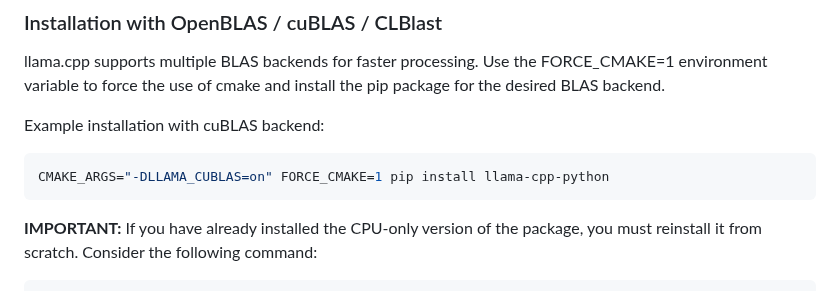
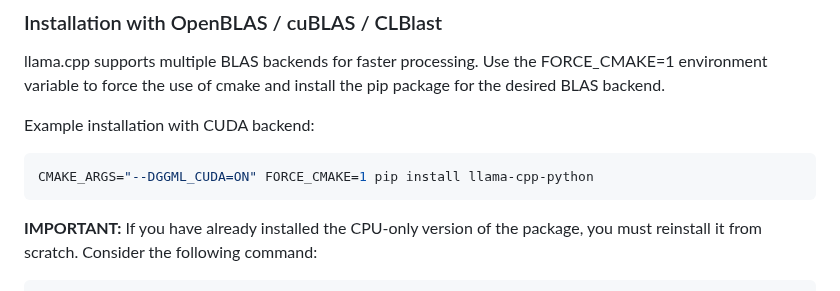
Before and after one commit to BorjaOteroFerreira/IALab-Suite, a Markdown page: Backend-API/README.md, the part around the change. GitHub-like rendering.

````diff
--- a/Backend-API/README.md
+++ b/Backend-API/README.md
@@ -47,10 +47,10 @@ pip install --upgrade --quiet llama-cpp-python
 
 llama.cpp supports multiple BLAS backends for faster processing. Use the FORCE_CMAKE=1 environment variable to force the use of cmake and install the pip package for the desired BLAS backend.
 
-Example installation with cuBLAS backend:
+Example installation with CUDA backend:
 
 ```bash
-CMAKE_ARGS="-DLLAMA_CUBLAS=on" FORCE_CMAKE=1 pip install llama-cpp-python
+CMAKE_ARGS="--DGGML_CUDA=ON" FORCE_CMAKE=1 pip install llama-cpp-python
 ```
 
 **IMPORTANT:** If you have already installed the CPU-only version of the package, you must reinstall it from scratch. Consider the following command:
````
